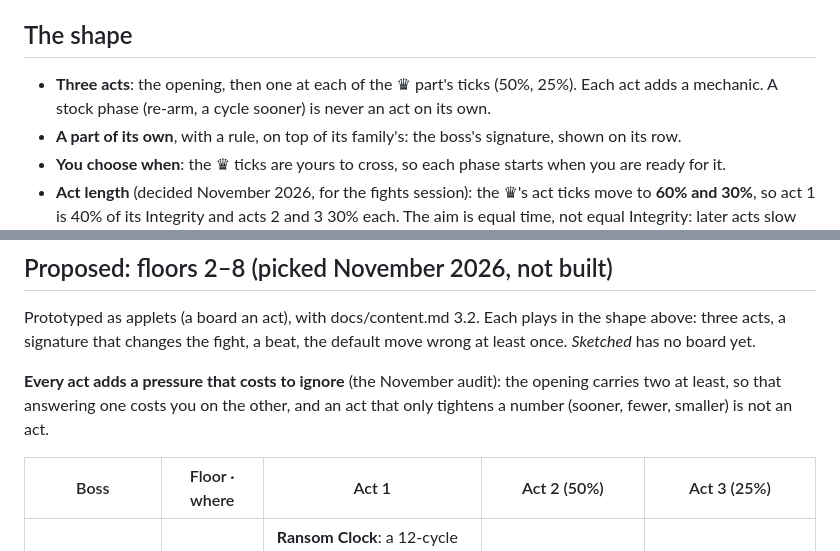
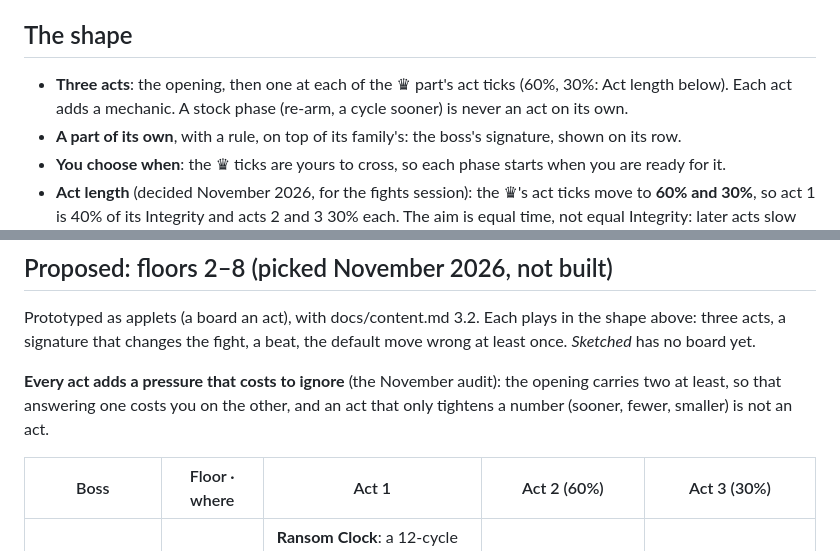
Before and after one commit to Davebee123/Blackbox, a Markdown page: docs/solo-bosses.md, 2 parts joined by grey strips. Rendered like a GitHub page.

Commit message:
Solo bosses: the shape and the floors 2–8 table name the 60% and 30% ticks
Co-Authored-By: Claude Opus 5.5 <noreply@anthropic.com>
Claude-Session: https://claude.ai/code/session_01JAC41DmwPQUKUt54UQmdBf

```diff
--- a/docs/solo-bosses.md
+++ b/docs/solo-bosses.md
@@ -8,7 +8,7 @@ family virus at 1.6× Integrity with one stock phase: the kit player (blind to t
 
 ## The shape
 
-- **Three acts**: the opening, then one at each of the ♛ part's ticks (50%, 25%). Each act adds a mechanic. A stock
+- **Three acts**: the opening, then one at each of the ♛ part's act ticks (60%, 30%: Act length below). Each act adds a mechanic. A stock
   phase (re-arm, a cycle sooner) is never an act on its own.
 - **A part of its own**, with a rule, on top of its family's: the boss's signature, shown on its row.
 - **You choose when**: the ♛ ticks are yours to cross, so each phase starts when you are ready for it.
@@ -74,7 +74,7 @@ signature that changes the fight, a beat, the default move wrong at least once.
 **Every act adds a pressure that costs to ignore** (the November audit): the opening carries two at least, so that
 answering one costs you on the other, and an act that only tightens a number (sooner, fewer, smaller) is not an act.
 
-| Boss | Floor · where | Act 1 | Act 2 (50%) | Act 3 (25%) |
+| Boss | Floor · where | Act 1 | Act 2 (60%) | Act 3 (30%) |
 |---|---|---|---|---|
 | SHAKEDOWN 12 | 2 · throne of the Pits | **Ransom Clock**: a 12-cycle clock; at 0 it leaks 30% of your max and restarts at 6. A Deadline you let land pays the ransom (+3); one you call off buys nothing. The Lockbox wards the Demand | **Second demand**: a second Demand, its Deadline on the same cycle | **Final notice**: each leak re-arms the Demand's ◆ and brings the Lockbox back |
 | CENTRIFUGE 14 | 2 · floor job | **Bidding**: each Surge the Gavel lands spins it faster (every 4, 3, 2); a delay or Throttle withdraws it to 4. A Surge at every 2 sells: the buyer the Gavel names joins as a part with its crew's rule (TOLLGATE wards the Rotor, SWARMLINE twins the Gavel, PALEMASK veils a part) | **Reserve price**: a delay or Throttle only steps the Gavel back one | **Second lot**: each sale brings two buyers |
```
